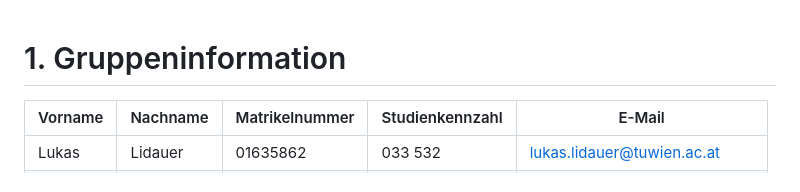
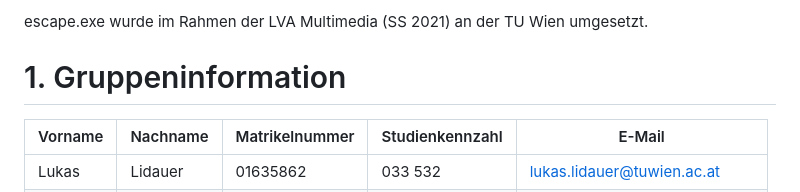
Before and after one commit to Jan-E-Koenig/escape.exe, a Markdown page: README.md, the part around the change. GitHub-like rendering.

```diff
--- a/README.md
+++ b/README.md
@@ -1,3 +1,5 @@
+escape.exe wurde im Rahmen der LVA Multimedia (SS 2021) an der TU Wien umgesetzt.
+
 # 1. Gruppeninformation
 Vorname | Nachname | Matrikelnummer | Studienkennzahl | E-Mail
 --- | --- | --- | --- | ---
```
